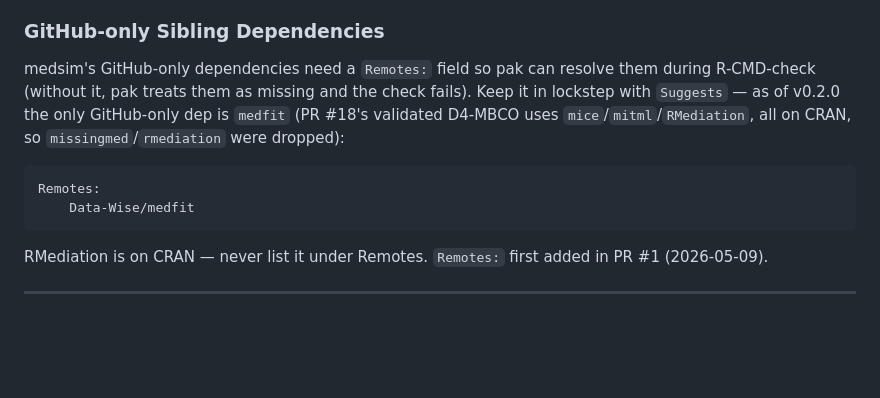
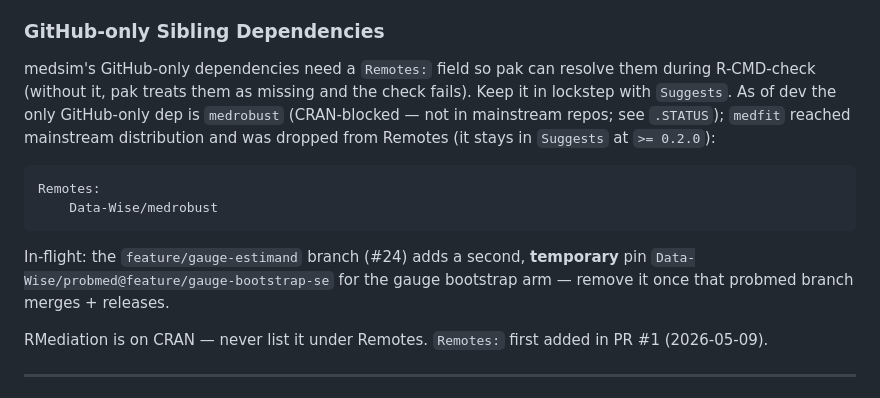
Before and after one commit to Data-Wise/medsim, a Markdown page: CLAUDE.md, the part around the change. Rendered like a GitHub page; blank space fills up the shorter version.

Commit message:
docs: correct Remotes drift (medfit→medrobust) + note #24 probmed pin

````diff
--- a/CLAUDE.md
+++ b/CLAUDE.md
@@ -148,14 +148,19 @@ results <- medsim_run(pmed_method, scenarios, config)
 
 medsim's GitHub-only dependencies need a `Remotes:` field so pak can resolve
 them during R-CMD-check (without it, pak treats them as missing and the check
-fails). Keep it in lockstep with `Suggests` — as of v0.2.0 the only GitHub-only
-dep is `medfit` (PR #18's validated D4-MBCO uses `mice`/`mitml`/`RMediation`,
-all on CRAN, so `missingmed`/`rmediation` were dropped):
+fails). Keep it in lockstep with `Suggests`. As of dev the only GitHub-only dep
+is `medrobust` (CRAN-blocked — not in mainstream repos; see `.STATUS`); `medfit`
+reached mainstream distribution and was dropped from Remotes (it stays in
+`Suggests` at `>= 0.2.0`):
 
 ```
 Remotes:
-    Data-Wise/medfit
+    Data-Wise/medrobust
 ```
+
+In-flight: the `feature/gauge-estimand` branch (#24) adds a second, **temporary**
+pin `Data-Wise/probmed@feature/gauge-bootstrap-se` for the gauge bootstrap arm —
+remove it once that probmed branch merges + releases.
 
 RMediation is on CRAN — never list it under Remotes. `Remotes:` first added in
 PR #1 (2026-05-09).
````
